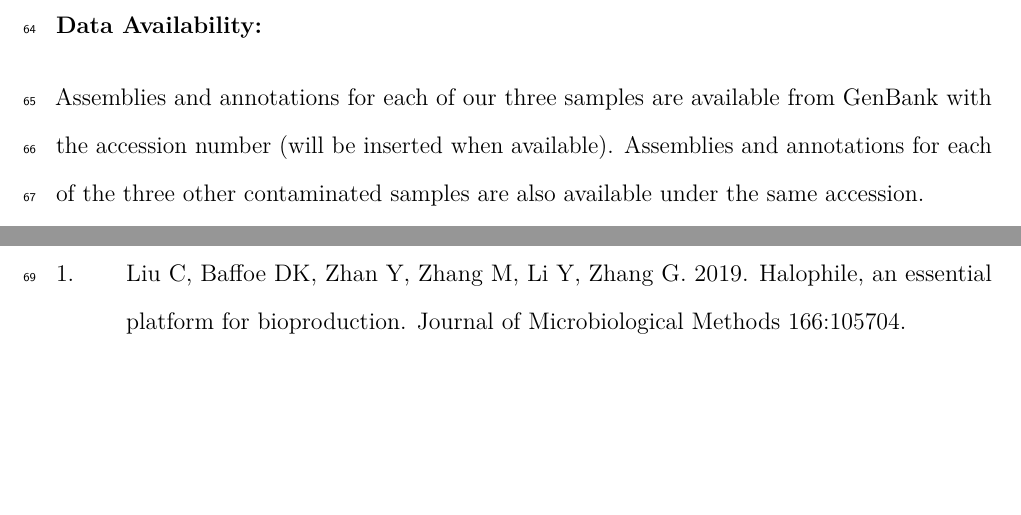
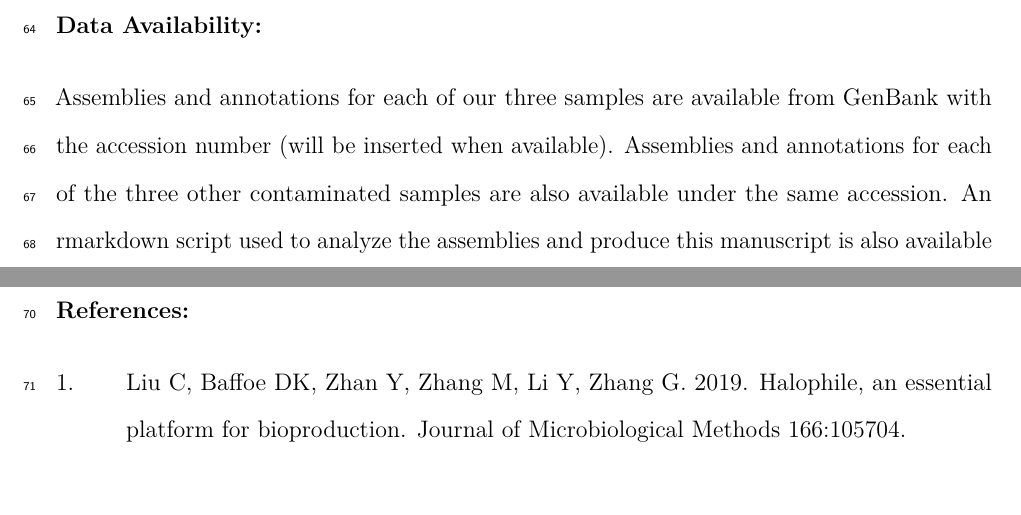
Before and after one commit to hemstrow/BIS23_manuscript_2022, an R Markdown document (manuscript_prep.Rmd): two parts of pages 3 and 4 of 6, joined at a grey line, cut so that both start at the same text, the shorter picture padded with empty space. Rendered offline with R 4.5, knitr and Pandoc, then LaTeX, with nearby package versions; some code elsewhere in the file could not run offline.

Commit message:
added a note about the github repo to the ms

```diff
--- a/manuscript_prep.Rmd
+++ b/manuscript_prep.Rmd
@@ -63,7 +63,7 @@ Out of the six samples that we sequenced, three (one from each source) were foun
 
 # Data Availability:
 
-Assemblies and annotations for each of our three samples are available from GenBank with the accession number (will be inserted when available). Assemblies and annotations for each of the three other contaminated samples are also available under the same accession.
+Assemblies and annotations for each of our three samples are available from GenBank with the accession number (will be inserted when available). Assemblies and annotations for each of the three other contaminated samples are also available under the same accession. An rmarkdown script used to analyze the assemblies and produce this manuscript is also available at https://github.com/hemstrow/BIS23_manuscript_2022.
 
 # References:
 <div id="refs"></div>
```
